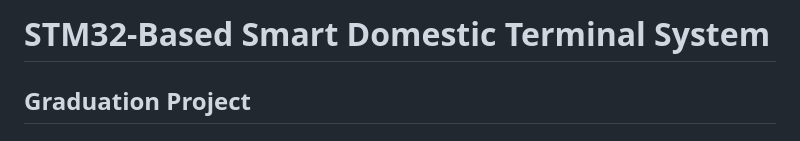
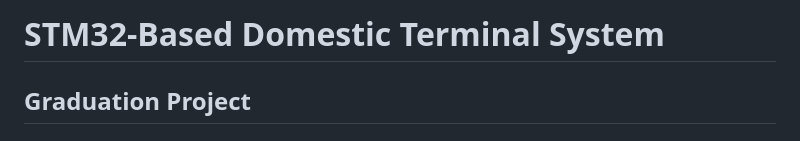
Before and after one commit to harrypotter1501/GraduationProject, a Markdown page: README.md, the part around the change. GitHub-like rendering.

```diff
--- a/README.md
+++ b/README.md
@@ -1,4 +1,4 @@
-# STM32-Based Smart Domestic Terminal System
+# STM32-Based Domestic Terminal System
 
 ## Graduation Project
 
```
